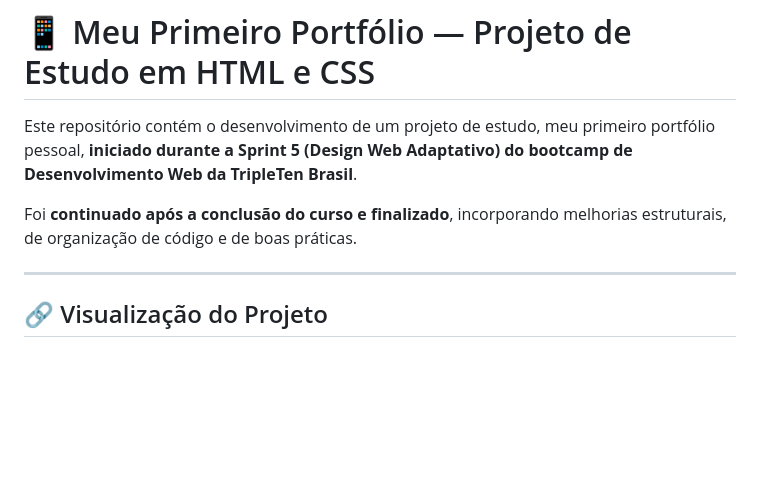
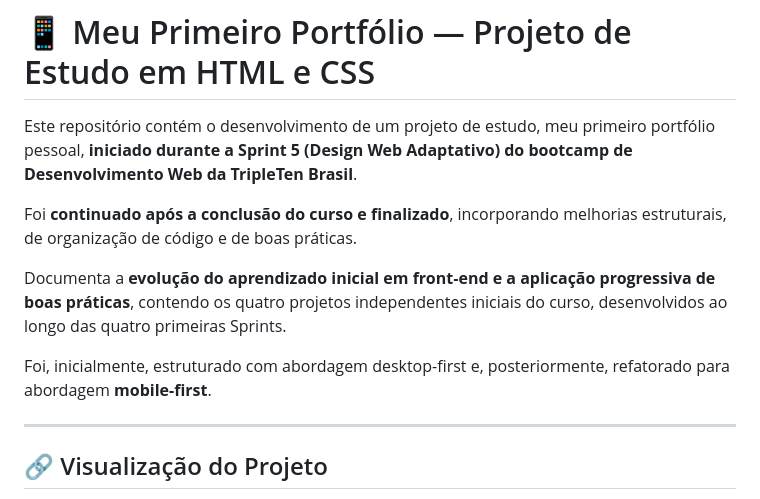
Before and after one commit to VanessaYuriAB/web_project_my_portfolio, a Markdown page: README.md, the part around the change. Rendered like a GitHub page; blank space fills up the shorter version.

Commit message:
docs(README): improve project evolution section for clarity and structure

```diff
--- a/README.md
+++ b/README.md
@@ -6,6 +6,13 @@ pessoal, **iniciado durante a Sprint 5 (Design Web Adaptativo) do bootcamp de**
 
 Foi **continuado após a conclusão do curso e finalizado**, incorporando melhorias
 estruturais, de organização de código e de boas práticas.
+
+Documenta a **evolução do aprendizado inicial em front‑end e a aplicação progressiva de**
+**boas práticas**, contendo os quatro projetos independentes iniciais do curso,
+desenvolvidos ao longo das quatro primeiras Sprints.
+
+Foi, inicialmente, estruturado com abordagem desktop-first e, posteriormente, refatorado
+para abordagem **mobile-first**.
 
 ---
 
```
